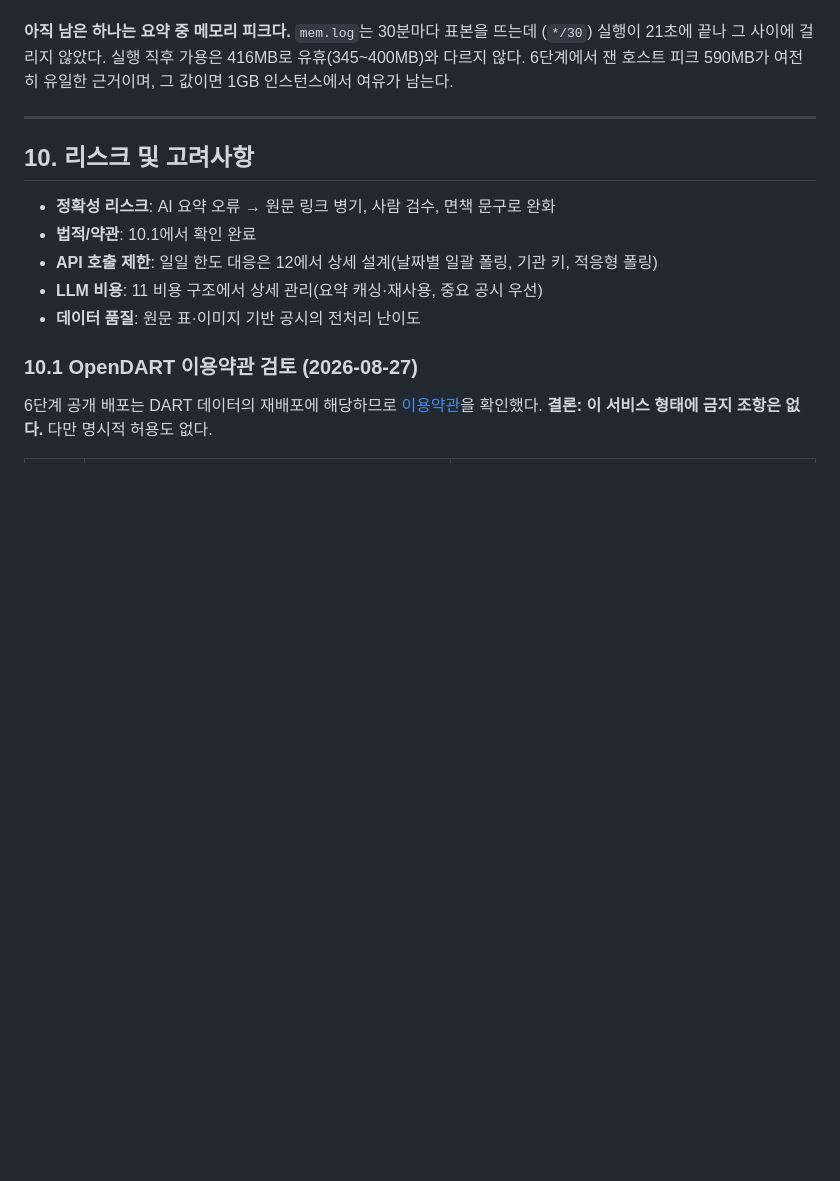
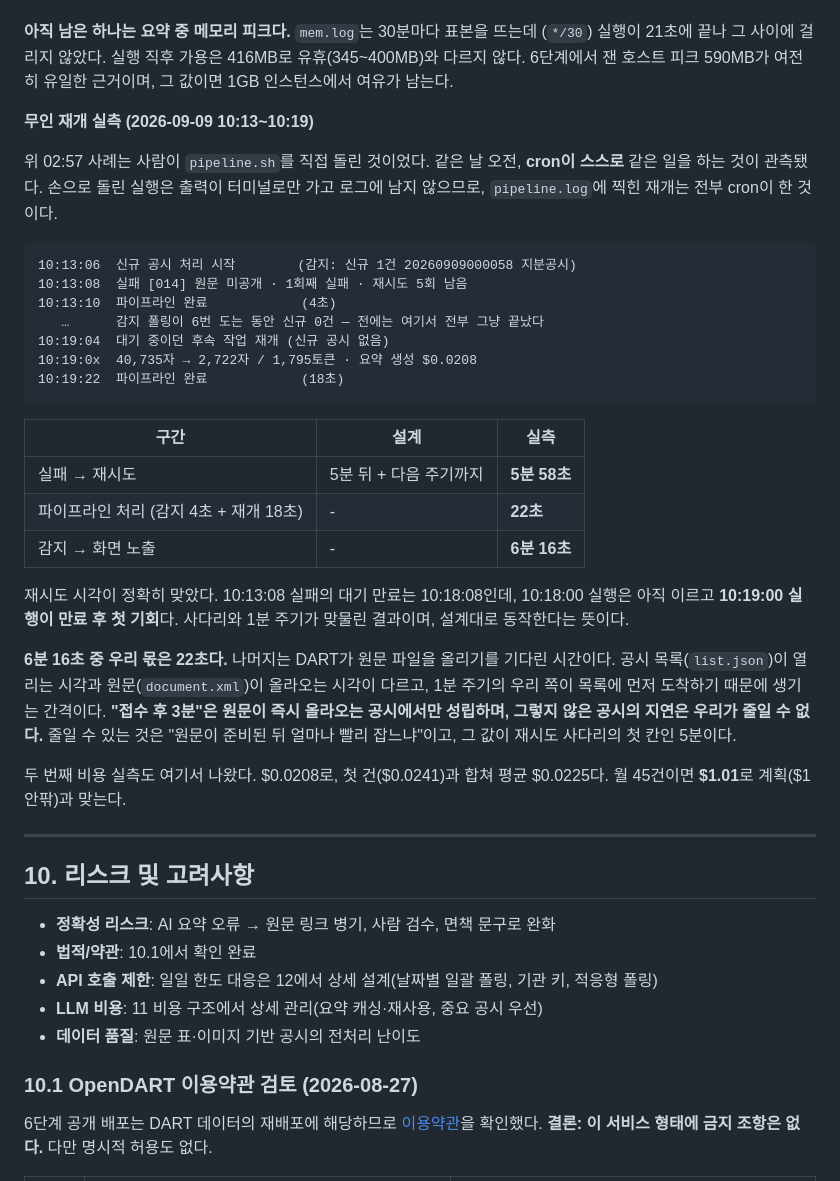
Before and after one commit to sonnyseokjun/DART-project, a Markdown page: PLAN.md, the part around the change. GitHub-like rendering; blank space fills up the shorter version.

Commit message:
문서: cron이 무인으로 재개한 사례를 기록한다
02:57 사례는 사람이 pipeline.sh를 직접 돌린 것이었다. 같은 날 오전, cron이
스스로 같은 일을 하는 것이 관측됐다. 손으로 돌린 실행은 출력이 터미널로만
가고 로그에 남지 않으므로, pipeline.log에 찍힌 재개는 전부 cron이 한 것이다.

  10:13:06  신규 감지 → [014] 원문 미공개 → 1회째 실패 (4초)
  10:19:04  대기 중이던 후속 작업 재개 → 원문 확보 → 요약 (18초)

  실패 → 재시도   설계 5분 + 다음 주기   실측 5분 58초
  파이프라인 처리                        실측 22초
  감지 → 화면 노출                       실측 6분 16초

재시도 시각이 정확히 맞았다. 10:13:08 실패의 대기 만료는 10:18:08인데
10:18:00 실행은 아직 이르고 10:19:00 실행이 만료 후 첫 기회다.

6분 16초 중 우리 몫은 22초이고 나머지는 DART가 원문을 올리기를 기다린
시간이다. "접수 후 3분"은 원문이 즉시 올라오는 공시에서만 성립하며,
그렇지 않은 공시의 지연은 우리가 줄일 수 없다는 것을 명시했다.

두 번째 비용 실측 $0.0208도 함께 적었다. 첫 건과 평균 $0.0225,
월 45건이면 $1.01로 계획과 맞는다.

Co-Authored-By: Claude Opus 5 <noreply@anthropic.com>
Claude-Session: https://claude.ai/code/session_01GVW6C6en4NjcRtjmPpJWf9

````diff
--- a/PLAN.md
+++ b/PLAN.md
@@ -780,6 +780,42 @@ DB만 보는 확인 1회뿐이다.
 유휴(345~400MB)와 다르지 않다. 6단계에서 잰 호스트 피크 590MB가 여전히 유일한
 근거이며, 그 값이면 1GB 인스턴스에서 여유가 남는다.
 
+**무인 재개 실측 (2026-09-09 10:13~10:19)**
+
+위 02:57 사례는 사람이 `pipeline.sh`를 직접 돌린 것이었다. 같은 날 오전, **cron이
+스스로** 같은 일을 하는 것이 관측됐다. 손으로 돌린 실행은 출력이 터미널로만 가고
+로그에 남지 않으므로, `pipeline.log`에 찍힌 재개는 전부 cron이 한 것이다.
+
+```
+10:13:06  신규 공시 처리 시작        (감지: 신규 1건 20260909000058 지분공시)
+10:13:08  실패 [014] 원문 미공개 · 1회째 실패 · 재시도 5회 남음
+10:13:10  파이프라인 완료            (4초)
+   …      감지 폴링이 6번 도는 동안 신규 0건 — 전에는 여기서 전부 그냥 끝났다
+10:19:04  대기 중이던 후속 작업 재개 (신규 공시 없음)
+10:19:0x  40,735자 → 2,722자 / 1,795토큰 · 요약 생성 $0.0208
+10:19:22  파이프라인 완료            (18초)
+```
+
+| 구간 | 설계 | 실측 |
+|---|---|---|
+| 실패 → 재시도 | 5분 뒤 + 다음 주기까지 | **5분 58초** |
+| 파이프라인 처리 (감지 4초 + 재개 18초) | - | **22초** |
+| 감지 → 화면 노출 | - | **6분 16초** |
+
+재시도 시각이 정확히 맞았다. 10:13:08 실패의 대기 만료는 10:18:08인데, 10:18:00 실행은
+아직 이르고 **10:19:00 실행이 만료 후 첫 기회**다. 사다리와 1분 주기가 맞물린 결과이며,
+설계대로 동작한다는 뜻이다.
+
+**6분 16초 중 우리 몫은 22초다.** 나머지는 DART가 원문 파일을 올리기를 기다린 시간이다.
+공시 목록(`list.json`)이 열리는 시각과 원문(`document.xml`)이 올라오는 시각이 다르고,
+1분 주기의 우리 쪽이 목록에 먼저 도착하기 때문에 생기는 간격이다. **"접수 후 3분"은
+원문이 즉시 올라오는 공시에서만 성립하며, 그렇지 않은 공시의 지연은 우리가 줄일 수
+없다.** 줄일 수 있는 것은 "원문이 준비된 뒤 얼마나 빨리 잡느냐"이고, 그 값이 재시도
+사다리의 첫 칸인 5분이다.
+
+두 번째 비용 실측도 여기서 나왔다. $0.0208로, 첫 건($0.0241)과 합쳐 평균 $0.0225다.
+월 45건이면 **$1.01**로 계획($1 안팎)과 맞는다.
+
 
 ---
 
````
